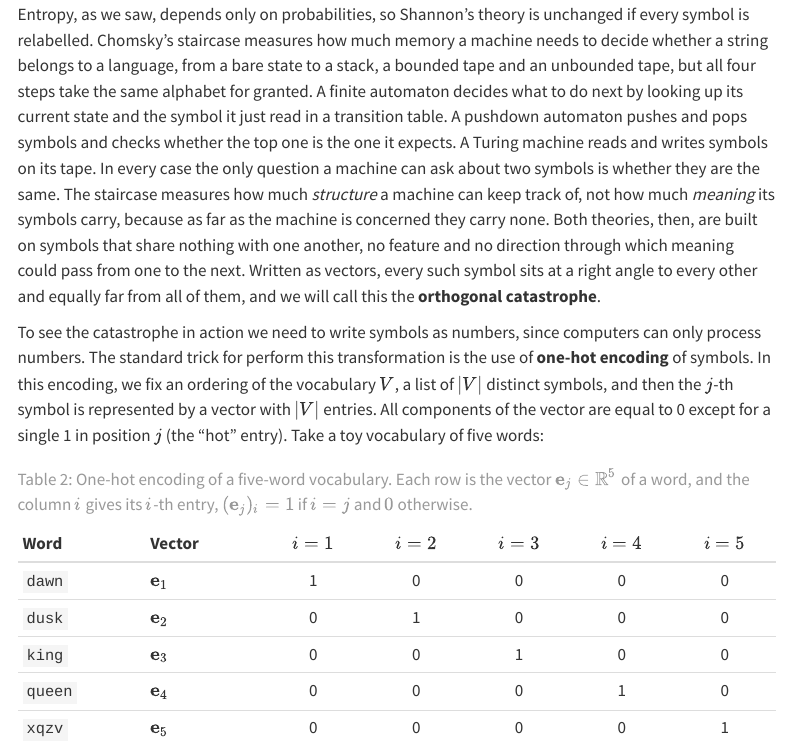
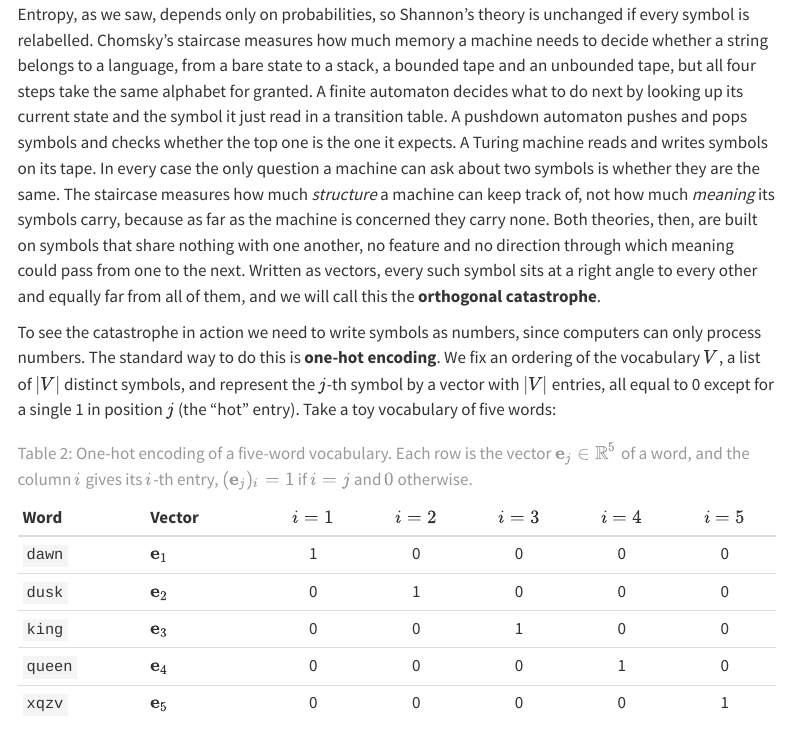
Before and after one commit to marcmagransdeabril/embedding-revolution-private, a Quarto document (chapters/embedding_spaces.qmd): the page in a window 1100 px wide, from 6030 px down. Rendered offline with R 4.5, knitr and Pandoc in place of Quarto, with nearby package versions; menus at the side of the page are left out.

Commit message:
fix: simplify the explanation of one-hot encoding in embedding_spaces.qmd; improve clarity and readability

```diff
--- a/chapters/embedding_spaces.qmd
+++ b/chapters/embedding_spaces.qmd
@@ -108,7 +108,7 @@ Anyone who has searched a database with ``WHERE content LIKE '%monarch%'`` and f
 
 Shannon's theory and Chomsky's staircase are both purely symbolic, and both leave meaning out. Entropy, as we saw, depends only on probabilities, so Shannon's theory is unchanged if every symbol is relabelled. Chomsky's staircase measures how much memory a machine needs to decide whether a string belongs to a language, from a bare state to a stack, a bounded tape and an unbounded tape, but all four steps take the same alphabet for granted. A finite automaton decides what to do next by looking up its current state and the symbol it just read in a transition table. A pushdown automaton pushes and pops symbols and checks whether the top one is the one it expects. A Turing machine reads and writes symbols on its tape. In every case the only question a machine can ask about two symbols is whether they are the same. The staircase measures how much *structure* a machine can keep track of, not how much *meaning* its symbols carry, because as far as the machine is concerned they carry none. Both theories, then, are built on symbols that share nothing with one another, no feature and no direction through which meaning could pass from one to the next. Written as vectors, every such symbol sits at a right angle to every other and equally far from all of them, and we will call this the **orthogonal catastrophe**.
 
-To see the catastrophe in action we need to write symbols as numbers, since computers can only process numbers. The standard trick for perform this transformation is the use of **one-hot encoding** of symbols. In this encoding, we fix an ordering of the vocabulary $V$, a list of $|V|$ distinct symbols, and then the $j$-th symbol is represented by a vector with $|V|$ entries.  All components of the vector are equal to 0 except for a single 1 in position $j$ (the "hot" entry). Take a toy vocabulary of five words:
+To see the catastrophe in action we need to write symbols as numbers, since computers can only process numbers. The standard way to do this is **one-hot encoding**. We fix an ordering of the vocabulary $V$, a list of $|V|$ distinct symbols, and represent the $j$-th symbol by a vector with $|V|$ entries, all equal to 0 except for a single 1 in position $j$ (the "hot" entry). Take a toy vocabulary of five words:
 
 | Word | Vector | $i=1$ | $i=2$ | $i=3$ | $i=4$ | $i=5$ |
 |:---|:---|:---:|:---:|:---:|:---:|:---:|
```
